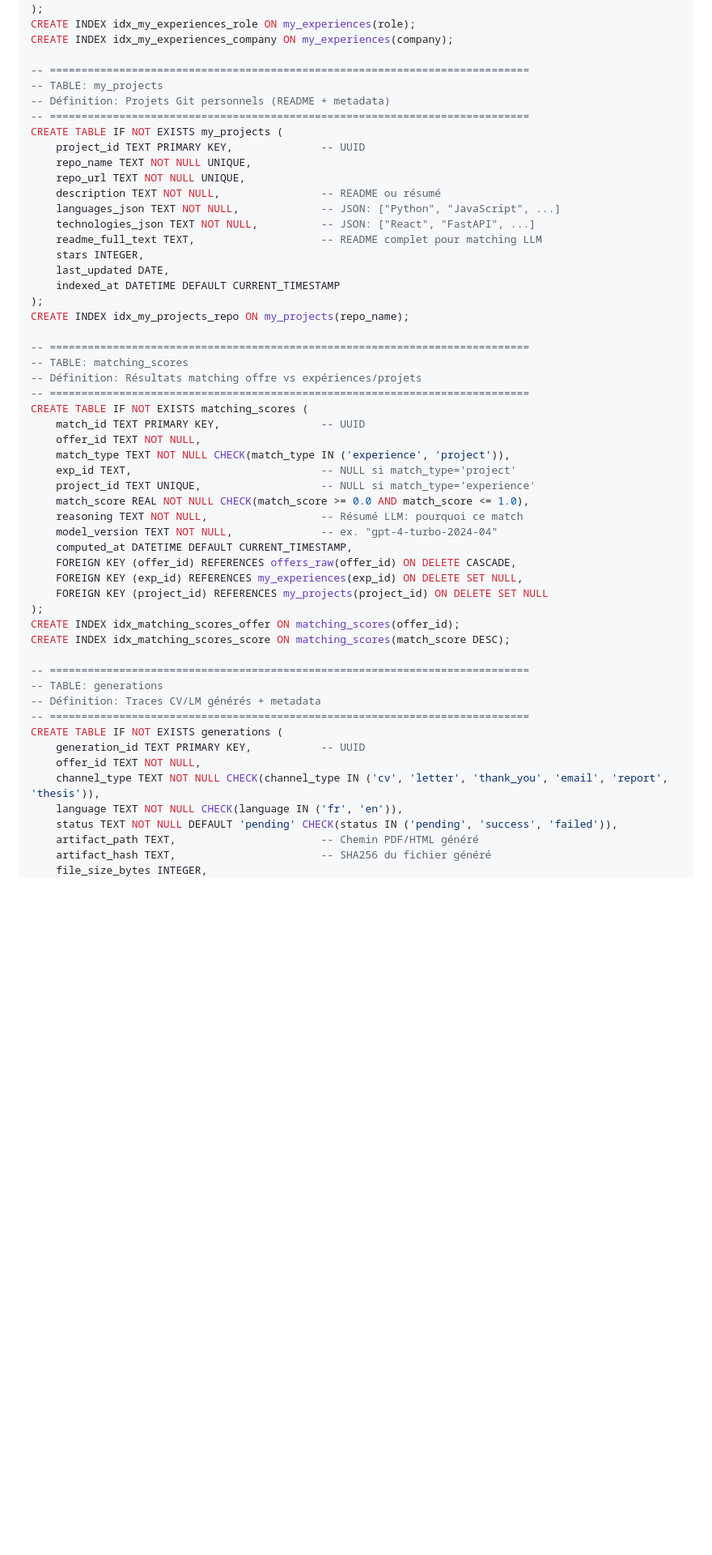
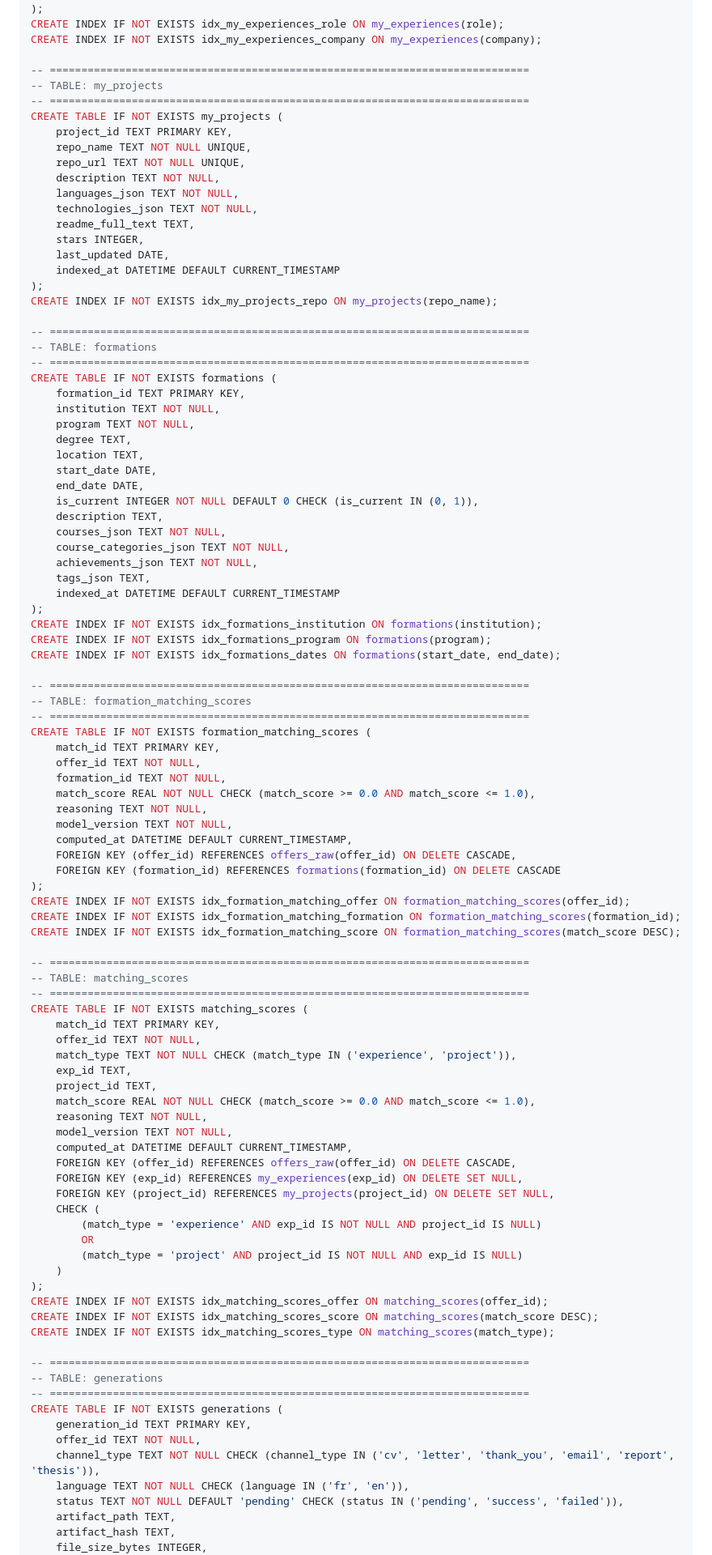
Before and after one commit to charlyromytanga/latex_tool_generator, a Markdown page: docs/DATABASE_SCHEMA.md, the part around one of its changes. Shown at 81% size. Rendered like a GitHub page; blank space fills up the shorter version.

Commit message:
Update DATABASE_SCHEMA.md to match merged schema and 9 tables

```diff
--- a/docs/DATABASE_SCHEMA.md
+++ b/docs/DATABASE_SCHEMA.md
@@ -86,58 +86,102 @@ CREATE TABLE IF NOT EXISTS my_experiences (
     indexed_at DATETIME DEFAULT CURRENT_TIMESTAMP
 );
-CREATE INDEX idx_my_experiences_role ON my_experiences(role);
-CREATE INDEX idx_my_experiences_company ON my_experiences(company);
+CREATE INDEX IF NOT EXISTS idx_my_experiences_role ON my_experiences(role);
+CREATE INDEX IF NOT EXISTS idx_my_experiences_company ON my_experiences(company);
 
 -- ============================================================================
 -- TABLE: my_projects
--- Définition: Projets Git personnels (README + metadata)
 -- ============================================================================
 CREATE TABLE IF NOT EXISTS my_projects (
-    project_id TEXT PRIMARY KEY,              -- UUID
+    project_id TEXT PRIMARY KEY,
     repo_name TEXT NOT NULL UNIQUE,
     repo_url TEXT NOT NULL UNIQUE,
-    description TEXT NOT NULL,                -- README ou résumé
-    languages_json TEXT NOT NULL,             -- JSON: ["Python", "JavaScript", ...]
-    technologies_json TEXT NOT NULL,          -- JSON: ["React", "FastAPI", ...]
-    readme_full_text TEXT,                    -- README complet pour matching LLM
+    description TEXT NOT NULL,
+    languages_json TEXT NOT NULL,
+    technologies_json TEXT NOT NULL,
+    readme_full_text TEXT,
     stars INTEGER,
     last_updated DATE,
     indexed_at DATETIME DEFAULT CURRENT_TIMESTAMP
 );
-CREATE INDEX idx_my_projects_repo ON my_projects(repo_name);
+CREATE INDEX IF NOT EXISTS idx_my_projects_repo ON my_projects(repo_name);
+
+-- ============================================================================
+-- TABLE: formations
+-- ============================================================================
+CREATE TABLE IF NOT EXISTS formations (
+    formation_id TEXT PRIMARY KEY,
+    institution TEXT NOT NULL,
+    program TEXT NOT NULL,
+    degree TEXT,
+    location TEXT,
+    start_date DATE,
+    end_date DATE,
+    is_current INTEGER NOT NULL DEFAULT 0 CHECK (is_current IN (0, 1)),
+    description TEXT,
+    courses_json TEXT NOT NULL,
+    course_categories_json TEXT NOT NULL,
+    achievements_json TEXT NOT NULL,
+    tags_json TEXT,
+    indexed_at DATETIME DEFAULT CURRENT_TIMESTAMP
+);
+CREATE INDEX IF NOT EXISTS idx_formations_institution ON formations(institution);
+CREATE INDEX IF NOT EXISTS idx_formations_program ON formations(program);
+CREATE INDEX IF NOT EXISTS idx_formations_dates ON formations(start_date, end_date);
+
+-- ============================================================================
+-- TABLE: formation_matching_scores
+-- ============================================================================
+CREATE TABLE IF NOT EXISTS formation_matching_scores (
+    match_id TEXT PRIMARY KEY,
+    offer_id TEXT NOT NULL,
+    formation_id TEXT NOT NULL,
+    match_score REAL NOT NULL CHECK (match_score >= 0.0 AND match_score <= 1.0),
+    reasoning TEXT NOT NULL,
+    model_version TEXT NOT NULL,
+    computed_at DATETIME DEFAULT CURRENT_TIMESTAMP,
+    FOREIGN KEY (offer_id) REFERENCES offers_raw(offer_id) ON DELETE CASCADE,
+    FOREIGN KEY (formation_id) REFERENCES formations(formation_id) ON DELETE CASCADE
+);
+CREATE INDEX IF NOT EXISTS idx_formation_matching_offer ON formation_matching_scores(offer_id);
+CREATE INDEX IF NOT EXISTS idx_formation_matching_formation ON formation_matching_scores(formation_id);
+CREATE INDEX IF NOT EXISTS idx_formation_matching_score ON formation_matching_scores(match_score DESC);
 
 -- ============================================================================
 -- TABLE: matching_scores
--- Définition: Résultats matching offre vs expériences/projets
 -- ============================================================================
 CREATE TABLE IF NOT EXISTS matching_scores (
-    match_id TEXT PRIMARY KEY,                -- UUID
+    match_id TEXT PRIMARY KEY,
     offer_id TEXT NOT NULL,
-    match_type TEXT NOT NULL CHECK(match_type IN ('experience', 'project')),
-    exp_id TEXT,                              -- NULL si match_type='project'
-    project_id TEXT UNIQUE,                   -- NULL si match_type='experience'
-    match_score REAL NOT NULL CHECK(match_score >= 0.0 AND match_score <= 1.0),
-    reasoning TEXT NOT NULL,                  -- Résumé LLM: pourquoi ce match
-    model_version TEXT NOT NULL,              -- ex. "gpt-4-turbo-2024-04"
+    match_type TEXT NOT NULL CHECK (match_type IN ('experience', 'project')),
+    exp_id TEXT,
+    project_id TEXT,
+    match_score REAL NOT NULL CHECK (match_score >= 0.0 AND match_score <= 1.0),
+    reasoning TEXT NOT NULL,
+    model_version TEXT NOT NULL,
     computed_at DATETIME DEFAULT CURRENT_TIMESTAMP,
     FOREIGN KEY (offer_id) REFERENCES offers_raw(offer_id) ON DELETE CASCADE,
     FOREIGN KEY (exp_id) REFERENCES my_experiences(exp_id) ON DELETE SET NULL,
-    FOREIGN KEY (project_id) REFERENCES my_projects(project_id) ON DELETE SET NULL
+    FOREIGN KEY (project_id) REFERENCES my_projects(project_id) ON DELETE SET NULL,
+    CHECK (
+        (match_type = 'experience' AND exp_id IS NOT NULL AND project_id IS NULL)
+        OR
+        (match_type = 'project' AND project_id IS NOT NULL AND exp_id IS NULL)
+    )
 );
-CREATE INDEX idx_matching_scores_offer ON matching_scores(offer_id);
-CREATE INDEX idx_matching_scores_score ON matching_scores(match_score DESC);
+CREATE INDEX IF NOT EXISTS idx_matching_scores_offer ON matching_scores(offer_id);
+CREATE INDEX IF NOT EXISTS idx_matching_scores_score ON matching_scores(match_score DESC);
+CREATE INDEX IF NOT EXISTS idx_matching_scores_type ON matching_scores(match_type);
 
 -- ============================================================================
 -- TABLE: generations
--- Définition: Traces CV/LM générés + metadata
 -- ============================================================================
 CREATE TABLE IF NOT EXISTS generations (
-    generation_id TEXT PRIMARY KEY,           -- UUID
+    generation_id TEXT PRIMARY KEY,
     offer_id TEXT NOT NULL,
-    channel_type TEXT NOT NULL CHECK(channel_type IN ('cv', 'letter', 'thank_you', 'email', 'report', 'thesis')),
-    language TEXT NOT NULL CHECK(language IN ('fr', 'en')),
-    status TEXT NOT NULL DEFAULT 'pending' CHECK(status IN ('pending', 'success', 'failed')),
-    artifact_path TEXT,                       -- Chemin PDF/HTML généré
-    artifact_hash TEXT,                       -- SHA256 du fichier généré
+    channel_type TEXT NOT NULL CHECK (channel_type IN ('cv', 'letter', 'thank_you', 'email', 'report', 'thesis')),
+    language TEXT NOT NULL CHECK (language IN ('fr', 'en')),
+    status TEXT NOT NULL DEFAULT 'pending' CHECK (status IN ('pending', 'success', 'failed')),
+    artifact_path TEXT,
+    artifact_hash TEXT,
     file_size_bytes INTEGER,
     generation_timestamp DATETIME DEFAULT CURRENT_TIMESTAMP,
```
Also changed, not shown: other parts of docs/DATABASE_SCHEMA.md (+96 -90 lines).
